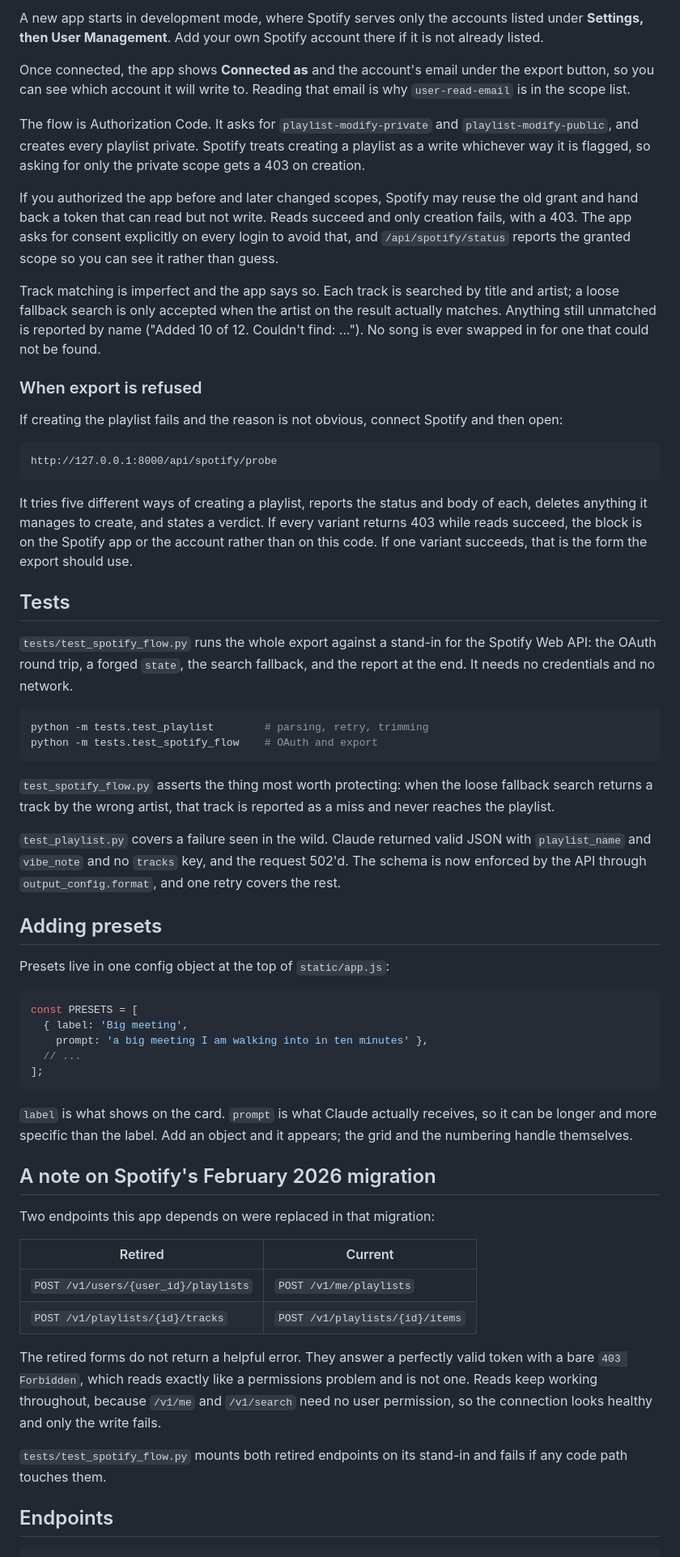
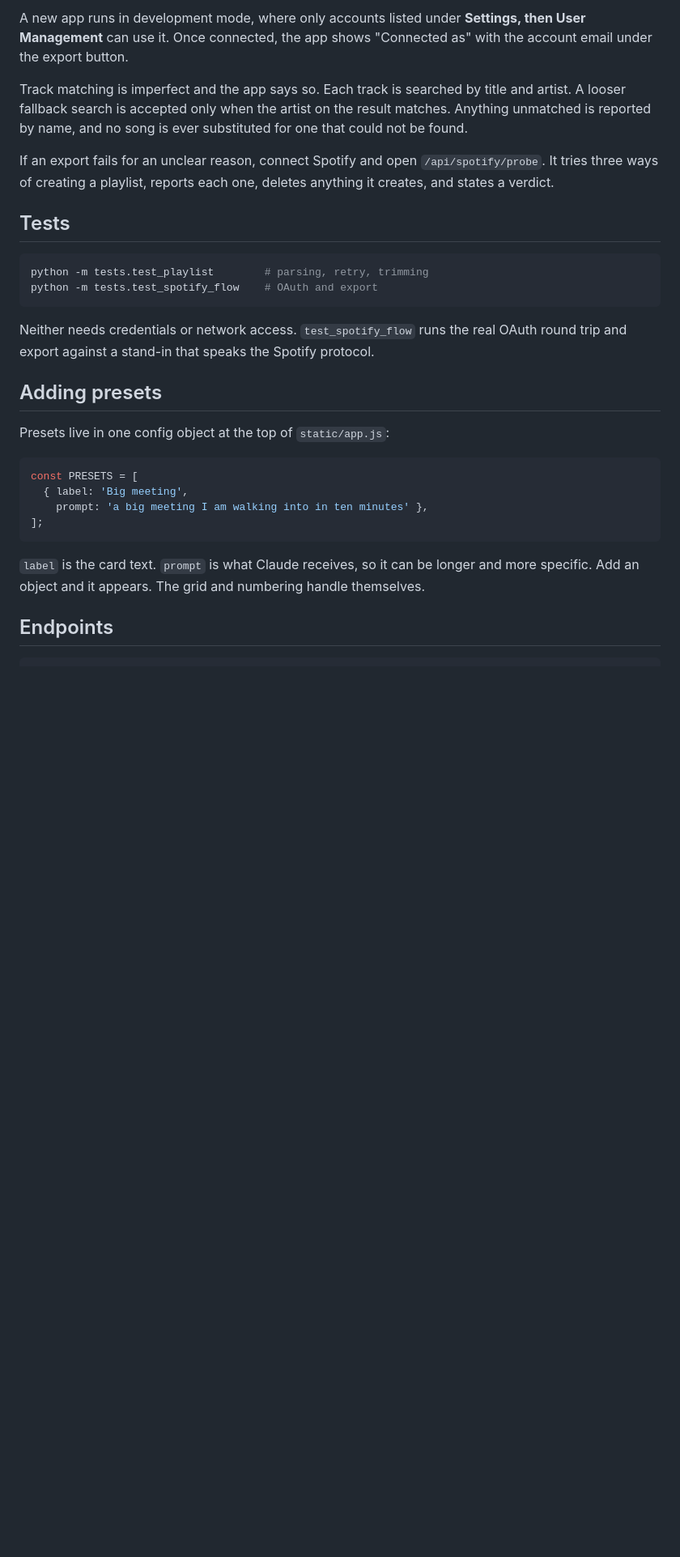
Before and after one commit to karishmadhingra30/hype_playlist, a Markdown page: README.md, the part around one of its changes. Shown at 81% size. Drawn GitHub-style; blank space fills up the shorter version.

````diff
--- a/README.md
+++ b/README.md
@@ -73,63 +56,27 @@ browser error does not tell you which string.
 
-A new app starts in development mode, where Spotify serves only the accounts
-listed under **Settings, then User Management**. Add your own Spotify account
-there if it is not already listed.
-
-Once connected, the app shows **Connected as** and the account's email under
-the export button, so you can see which account it will write to. Reading that
-email is why `user-read-email` is in the scope list.
-
-The flow is Authorization Code. It asks for `playlist-modify-private` and
-`playlist-modify-public`, and creates every playlist private. Spotify treats
-creating a playlist as a write whichever way it is flagged, so asking for only
-the private scope gets a 403 on creation.
-
-If you authorized the app before and later changed scopes, Spotify may reuse
-the old grant and hand back a token that can read but not write. Reads succeed
-and only creation fails, with a 403. The app asks for consent explicitly on
-every login to avoid that, and `/api/spotify/status` reports the granted scope
-so you can see it rather than guess.
+A new app runs in development mode, where only accounts listed under
+**Settings, then User Management** can use it. Once connected, the app shows
+"Connected as" with the account email under the export button.
 
 Track matching is imperfect and the app says so. Each track is searched by
-title and artist; a loose fallback search is only accepted when the artist on
-the result actually matches. Anything still unmatched is reported by name
-("Added 10 of 12. Couldn't find: ..."). No song is ever swapped in for one
-that could not be found.
+title and artist. A looser fallback search is accepted only when the artist on
+the result matches. Anything unmatched is reported by name, and no song is
+ever substituted for one that could not be found.
 
-### When export is refused
-
-If creating the playlist fails and the reason is not obvious, connect Spotify
-and then open:
-
-```
-http://127.0.0.1:8000/api/spotify/probe
-```
-
-It tries five different ways of creating a playlist, reports the status and
-body of each, deletes anything it manages to create, and states a verdict. If
-every variant returns 403 while reads succeed, the block is on the Spotify app
-or the account rather than on this code. If one variant succeeds, that is the
-form the export should use.
+If an export fails for an unclear reason, connect Spotify and open
+`/api/spotify/probe`. It tries three ways of creating a playlist, reports each
+one, deletes anything it creates, and states a verdict.
 
 ## Tests
-
-`tests/test_spotify_flow.py` runs the whole export against a stand-in for the
-Spotify Web API: the OAuth round trip, a forged `state`, the search fallback,
-and the report at the end. It needs no credentials and no network.
 
 ```bash
 python -m tests.test_playlist        # parsing, retry, trimming
 python -m tests.test_spotify_flow    # OAuth and export
 ```
 
-`test_spotify_flow.py` asserts the thing most worth protecting: when the loose
-fallback search returns a track by the wrong artist, that track is reported as
-a miss and never reaches the playlist.
-
-`test_playlist.py` covers a failure seen in the wild. Claude returned valid
-JSON with `playlist_name` and `vibe_note` and no `tracks` key, and the request
-502'd. The schema is now enforced by the API through `output_config.format`,
-and one retry covers the rest.
+Neither needs credentials or network access. `test_spotify_flow` runs the real
+OAuth round trip and export against a stand-in that speaks the Spotify
+protocol.
 
 ## Adding presets
 
@@ -139,31 +86,12 @@ Presets live in one config object at the top of `static/app.js`:
 const PRESETS = [
   { label: 'Big meeting',
     prompt: 'a big meeting I am walking into in ten minutes' },
-  // ...
 ];
 ```
 
-`label` is what shows on the card. `prompt` is what Claude actually receives,
-so it can be longer and more specific than the label. Add an object and it
-appears; the grid and the numbering handle themselves.
-
-## A note on Spotify's February 2026 migration
-
-Two endpoints this app depends on were replaced in that migration:
-
-| Retired | Current |
-| --- | --- |
-| `POST /v1/users/{user_id}/playlists` | `POST /v1/me/playlists` |
-| `POST /v1/playlists/{id}/tracks` | `POST /v1/playlists/{id}/items` |
-
-The retired forms do not return a helpful error. They answer a perfectly valid
-token with a bare `403 Forbidden`, which reads exactly like a permissions
-problem and is not one. Reads keep working throughout, because `/v1/me` and
-`/v1/search` need no user permission, so the connection looks healthy and only
-the write fails.
-
-`tests/test_spotify_flow.py` mounts both retired endpoints on its stand-in and
-fails if any code path touches them.
+`label` is the card text. `prompt` is what Claude receives, so it can be
+longer and more specific. Add an object and it appears. The grid and numbering
+handle themselves.
 
 ## Endpoints
 
````
Also changed, not shown: other parts of README.md (+65 -54 lines).
